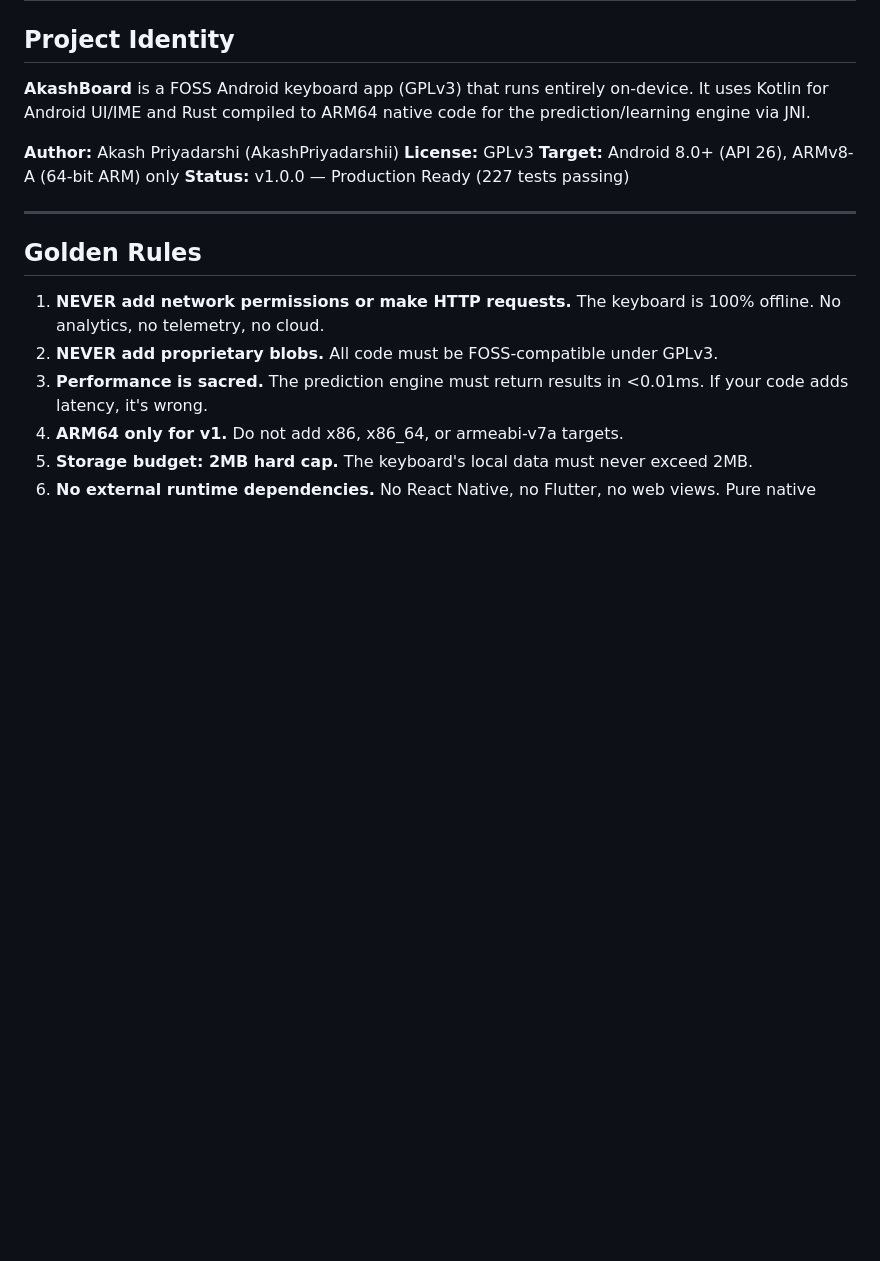
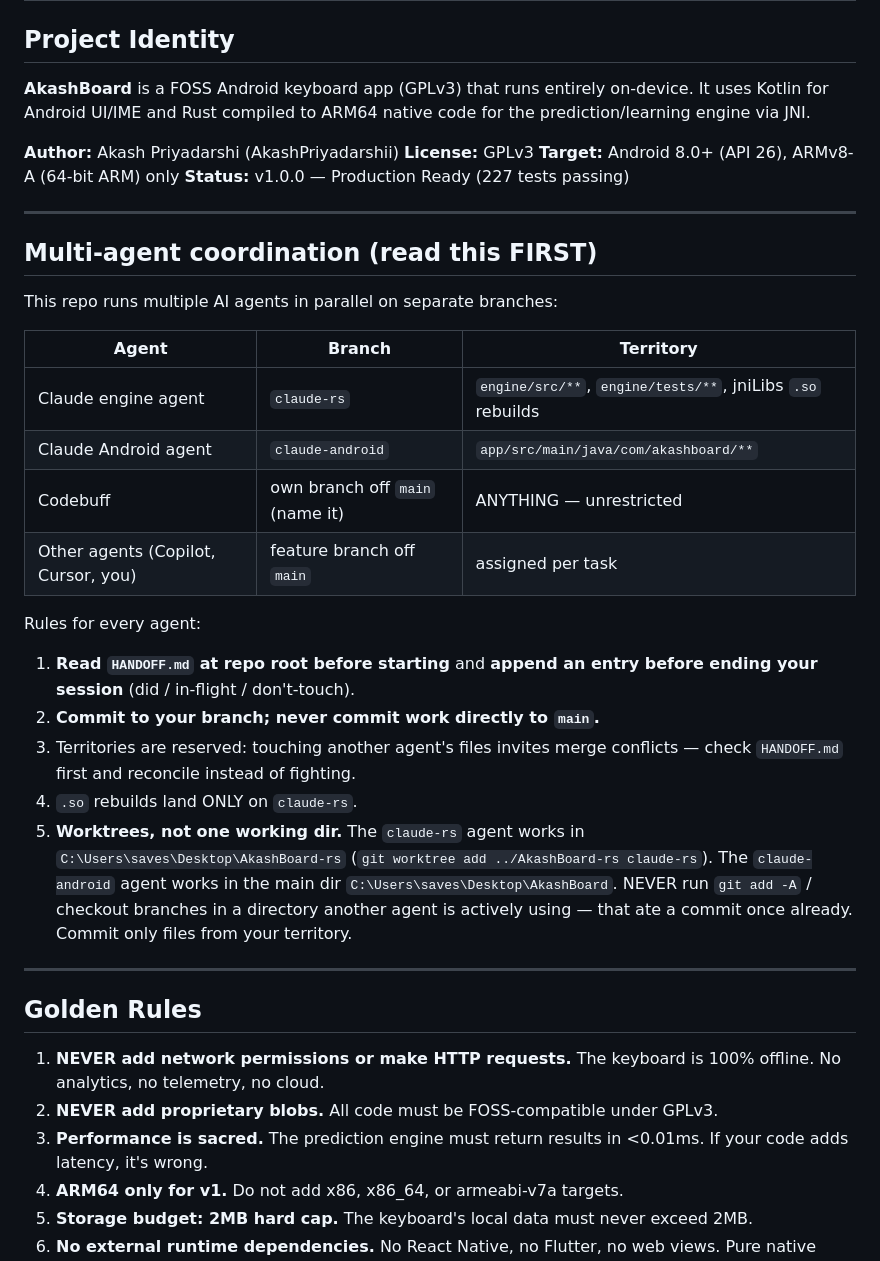
Before and after one commit to AkashPriyadarshii/AkashBoard, a Markdown page: AGENTS.md, the part around the change. Rendered like a GitHub page; blank space fills up the shorter version.

Commit message:
docs: multi-agent coordination — worktree rule + HANDOFF.md log

```diff
--- a/AGENTS.md
+++ b/AGENTS.md
@@ -12,6 +12,34 @@
 **License:** GPLv3
 **Target:** Android 8.0+ (API 26), ARMv8-A (64-bit ARM) only
 **Status:** v1.0.0 — Production Ready (227 tests passing)
+
+---
+
+## Multi-agent coordination (read this FIRST)
+
+This repo runs multiple AI agents in parallel on separate branches:
+
+| Agent | Branch | Territory |
+|-------|--------|-----------|
+| Claude engine agent | `claude-rs` | `engine/src/**`, `engine/tests/**`, jniLibs `.so` rebuilds |
+| Claude Android agent | `claude-android` | `app/src/main/java/com/akashboard/**` |
+| Codebuff | own branch off `main` (name it) | ANYTHING — unrestricted |
+| Other agents (Copilot, Cursor, you) | feature branch off `main` | assigned per task |
+
+Rules for every agent:
+
+1. **Read `HANDOFF.md` at repo root before starting** and **append an entry
+   before ending your session** (did / in-flight / don't-touch).
+2. **Commit to your branch; never commit work directly to `main`.**
+3. Territories are reserved: touching another agent's files invites merge
+   conflicts — check `HANDOFF.md` first and reconcile instead of fighting.
+4. `.so` rebuilds land ONLY on `claude-rs`.
+5. **Worktrees, not one working dir.** The `claude-rs` agent works in
+   `C:\Users\saves\Desktop\AkashBoard-rs` (`git worktree add ../AkashBoard-rs
+   claude-rs`). The `claude-android` agent works in the main dir
+   `C:\Users\saves\Desktop\AkashBoard`. NEVER run `git add -A` / checkout
+   branches in a directory another agent is actively using — that ate a commit
+   once already. Commit only files from your territory.
 
 ---
 
```
Also changed, not shown: HANDOFF.md (added, +36 -0 lines).
